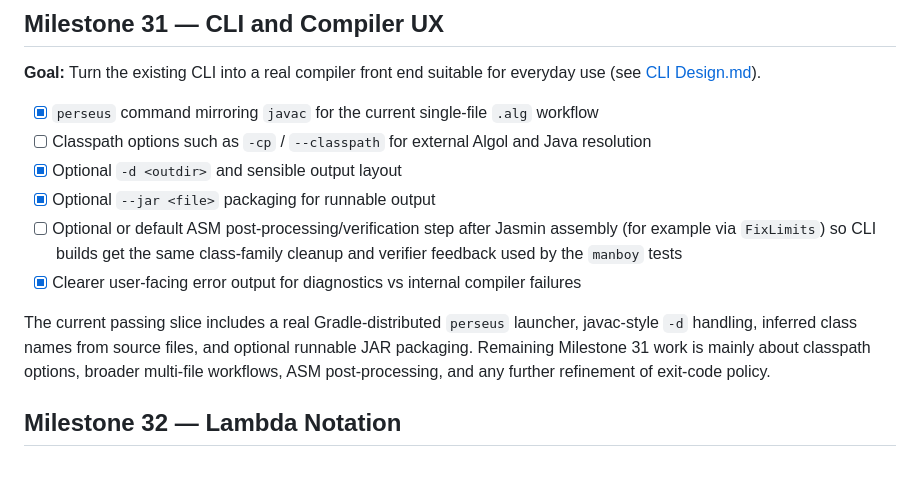
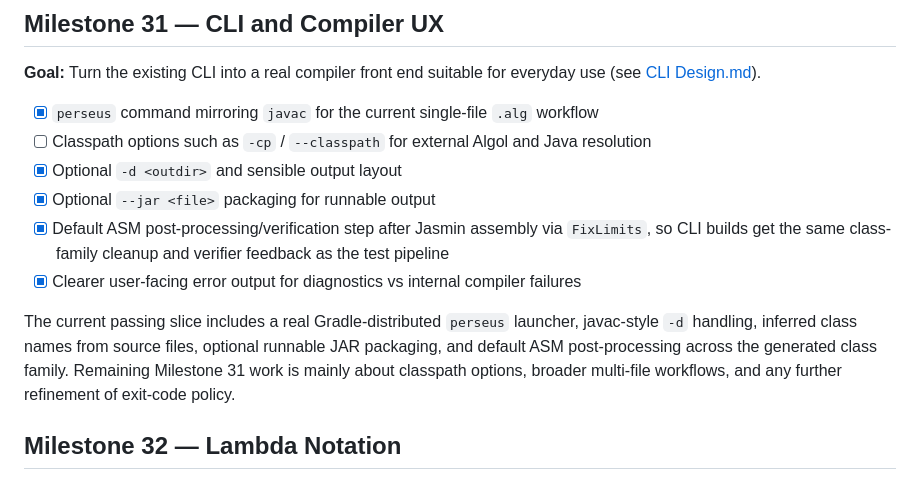
Before and after one commit to gnbonney/Perseus, a Markdown page: docs/Compiler Roadmap.md, the part around the change. Rendered like a GitHub page.

Commit message:
minor doc update

```diff
--- a/docs/Compiler Roadmap.md
+++ b/docs/Compiler Roadmap.md
@@ -792,10 +792,10 @@ The current passing slice supports the `I`, `F`, and `A` format families used by
 - [ ] Classpath options such as `-cp` / `--classpath` for external Algol and Java resolution
 - [x] Optional `-d <outdir>` and sensible output layout
 - [x] Optional `--jar <file>` packaging for runnable output
-- [ ] Optional or default ASM post-processing/verification step after Jasmin assembly (for example via `FixLimits`) so CLI builds get the same class-family cleanup and verifier feedback used by the `manboy` tests
+- [x] Default ASM post-processing/verification step after Jasmin assembly via `FixLimits`, so CLI builds get the same class-family cleanup and verifier feedback as the test pipeline
 - [x] Clearer user-facing error output for diagnostics vs internal compiler failures
 
-The current passing slice includes a real Gradle-distributed `perseus` launcher, javac-style `-d` handling, inferred class names from source files, and optional runnable JAR packaging. Remaining Milestone 31 work is mainly about classpath options, broader multi-file workflows, ASM post-processing, and any further refinement of exit-code policy.
+The current passing slice includes a real Gradle-distributed `perseus` launcher, javac-style `-d` handling, inferred class names from source files, optional runnable JAR packaging, and default ASM post-processing across the generated class family. Remaining Milestone 31 work is mainly about classpath options, broader multi-file workflows, and any further refinement of exit-code policy.
 
 ## Milestone 32 — Lambda Notation
 
```
